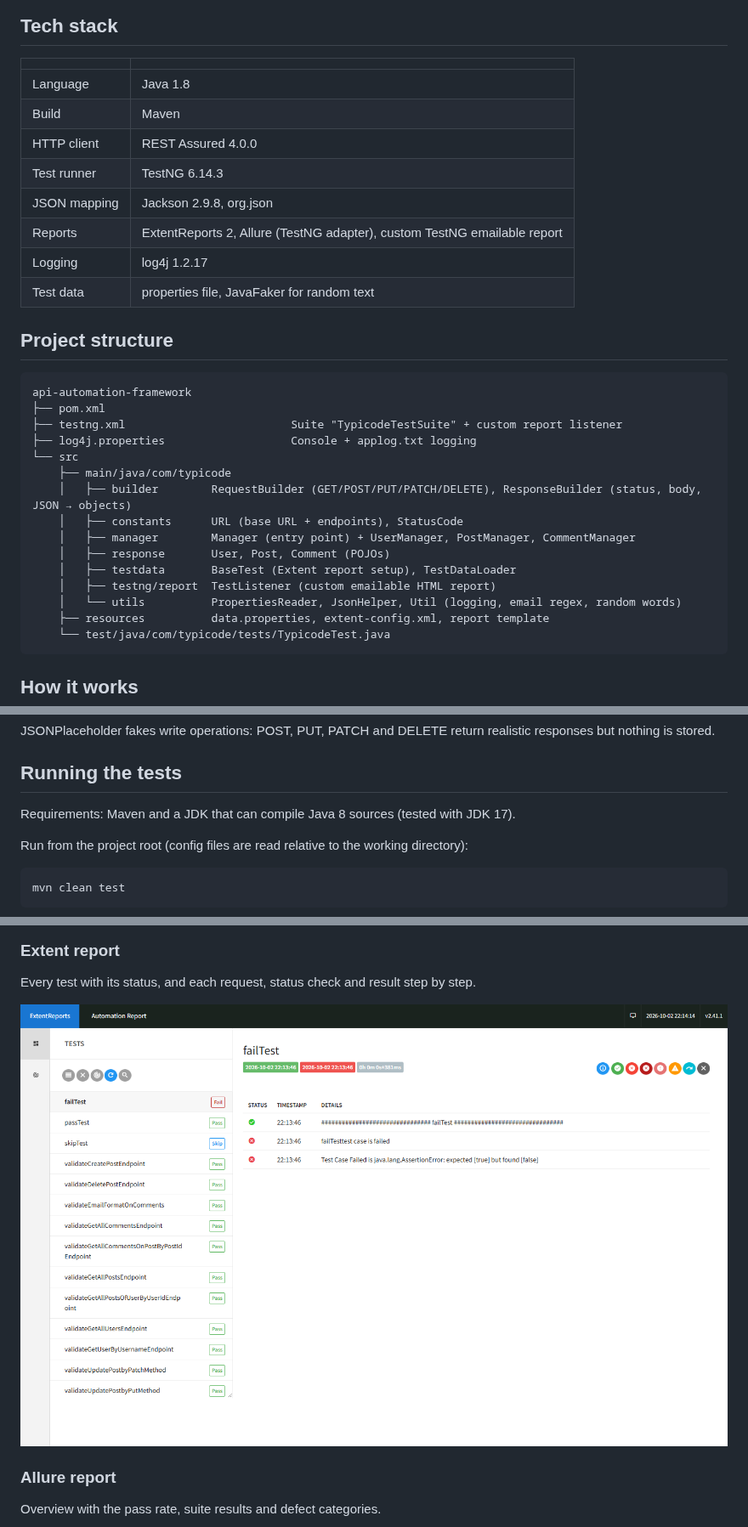
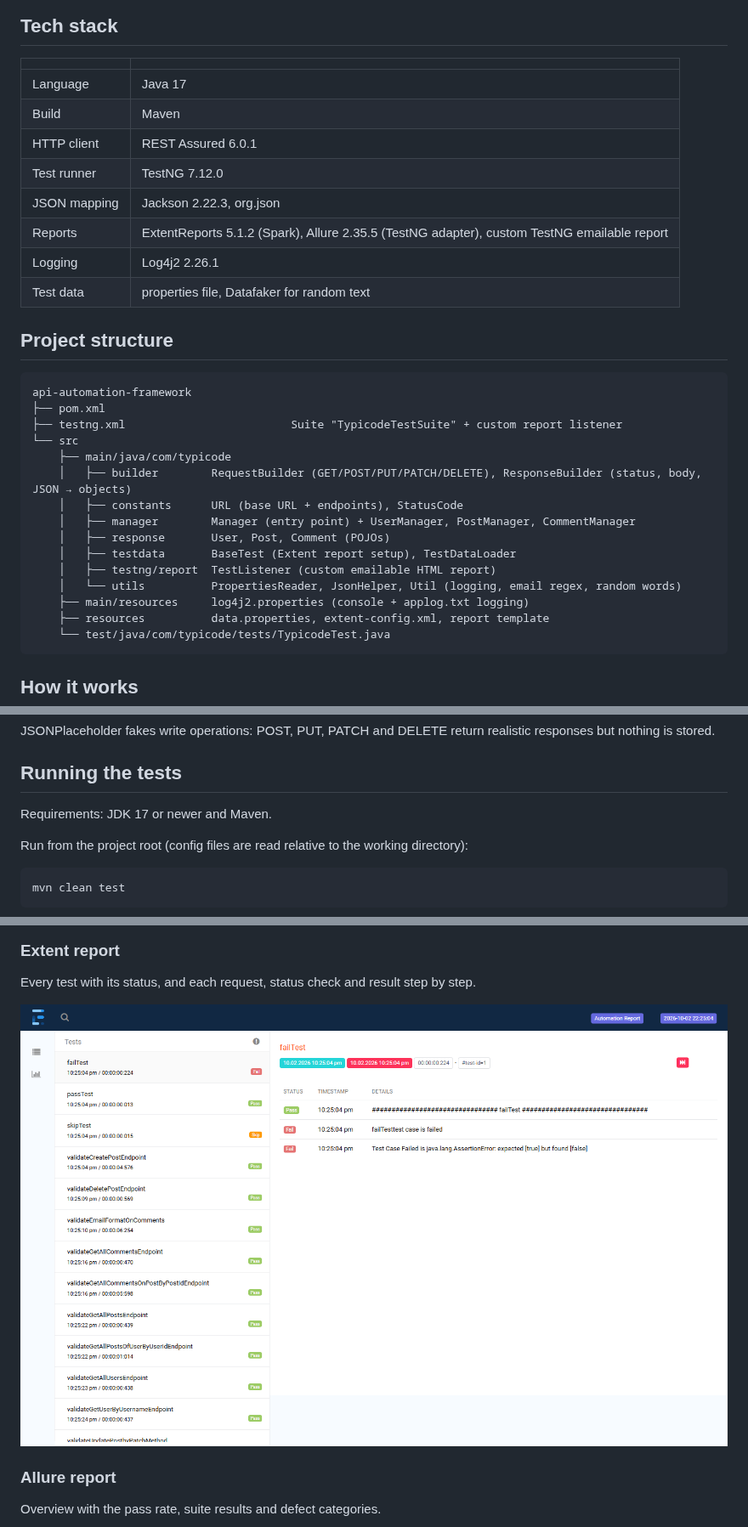
Before and after one commit to niranjankagri/api-automation-framework, a Markdown page: README.md, 3 parts joined by grey strips. Shown at 85% size. Drawn GitHub-style; pictures changed too: docs/images/extent-report.png.

Commit message:
Update README and report screenshots for the new dependency versions
Co-Authored-By: Claude Opus 5.5 <noreply@anthropic.com>

````diff
--- a/README.md
+++ b/README.md
@@ -8,14 +8,14 @@ This is the 2024 version of the framework. The refactored, up-to-date version li
 
 | | |
 |---|---|
-| Language | Java 1.8 |
+| Language | Java 17 |
 | Build | Maven |
-| HTTP client | REST Assured 4.0.0 |
-| Test runner | TestNG 6.14.3 |
-| JSON mapping | Jackson 2.9.8, org.json |
-| Reports | ExtentReports 2, Allure (TestNG adapter), custom TestNG emailable report |
-| Logging | log4j 1.2.17 |
-| Test data | properties file, JavaFaker for random text |
+| HTTP client | REST Assured 6.0.1 |
+| Test runner | TestNG 7.12.0 |
+| JSON mapping | Jackson 2.22.3, org.json |
+| Reports | ExtentReports 5.1.2 (Spark), Allure 2.35.5 (TestNG adapter), custom TestNG emailable report |
+| Logging | Log4j2 2.26.1 |
+| Test data | properties file, Datafaker for random text |
 
 ## Project structure
 
@@ -23,7 +23,6 @@ This is the 2024 version of the framework. The refactored, up-to-date version li
 api-automation-framework
 ├── pom.xml
 ├── testng.xml                         Suite "TypicodeTestSuite" + custom report listener
-├── log4j.properties                   Console + applog.txt logging
 └── src
     ├── main/java/com/typicode
     │   ├── builder        RequestBuilder (GET/POST/PUT/PATCH/DELETE), ResponseBuilder (status, body, JSON → objects)
@@ -33,6 +32,7 @@ api-automation-framework
     │   ├── testdata       BaseTest (Extent report setup), TestDataLoader
     │   ├── testng/report  TestListener (custom emailable HTML report)
     │   └── utils          PropertiesReader, JsonHelper, Util (logging, email regex, random words)
+    ├── main/resources     log4j2.properties (console + applog.txt logging)
     ├── resources          data.properties, extent-config.xml, report template
     └── test/java/com/typicode/tests/TypicodeTest.java
 ```
@@ -65,7 +65,7 @@ JSONPlaceholder fakes write operations: POST, PUT, PATCH and DELETE return reali
 
 ## Running the tests
 
-Requirements: Maven and a JDK that can compile Java 8 sources (tested with JDK 17).
+Requirements: JDK 17 or newer and Maven.
 
 Run from the project root (config files are read relative to the working directory):
 
````
Also changed, not shown: docs/images/allure-report.png.
